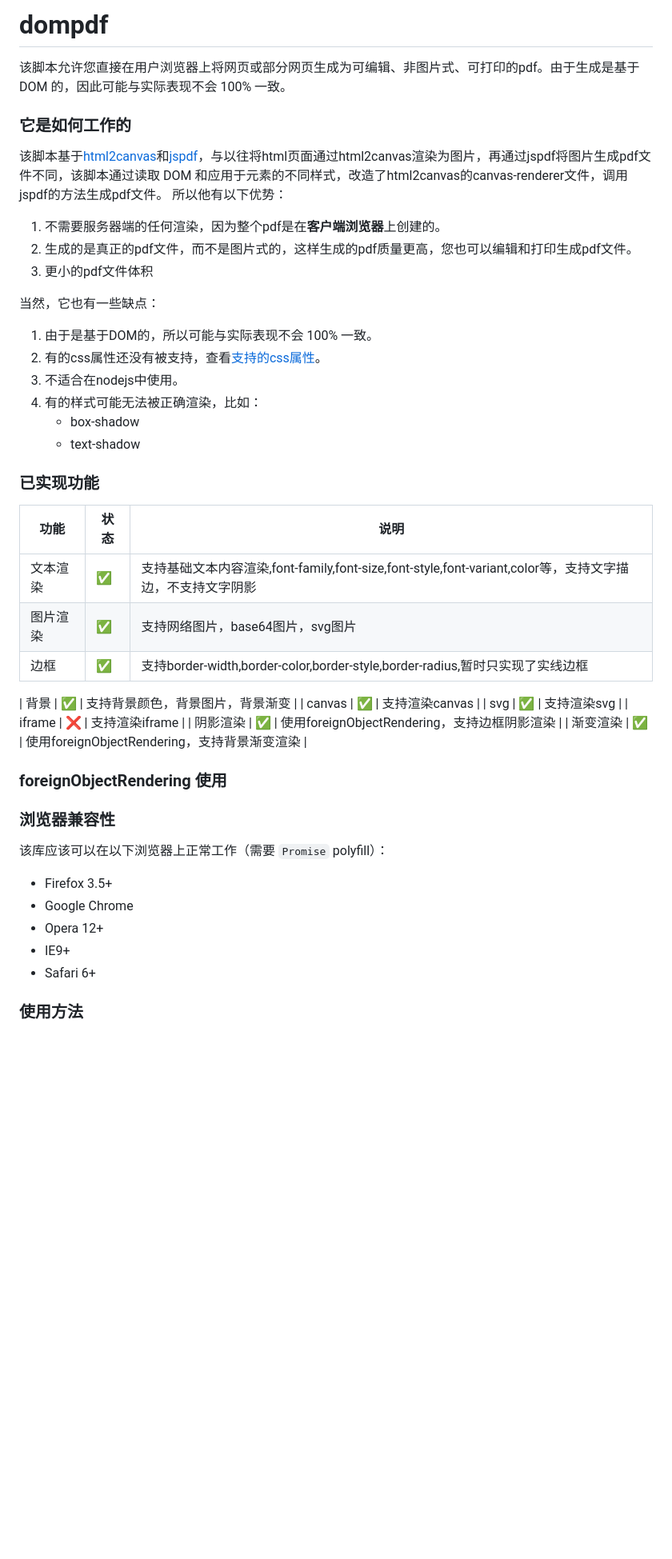
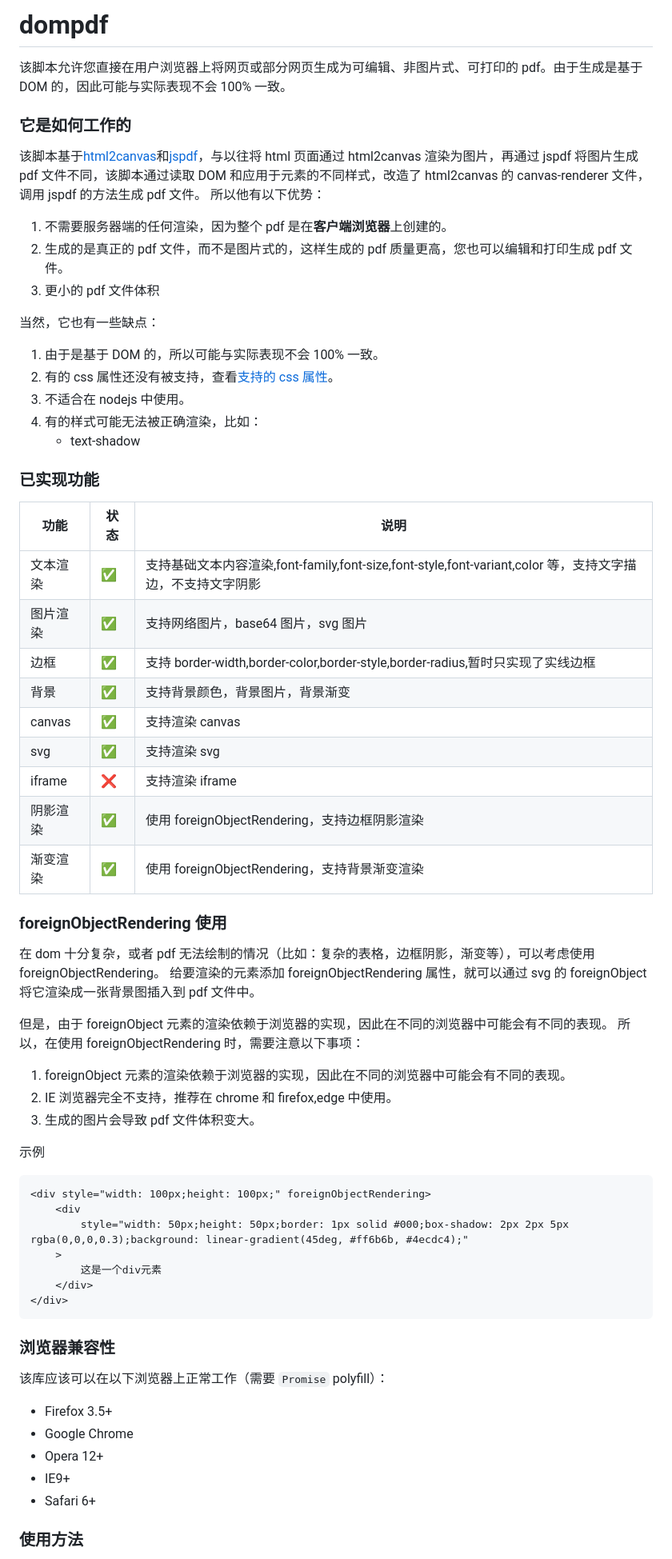
Before and after one commit to lmn1919/dompdf.js, a Markdown page: README.md, the part around the change printed below. Shown: that part at 80% size. GitHub-like rendering; blank space fills up the shorter version.

````diff
--- a/README.md
+++ b/README.md
@@ -1,5 +1,4 @@
-dompdf
-===========
+# dompdf
 
 <!-- [主页](https://html2canvas.hertzen.com) | [下载](https://github.com/niklasvh/html2canvas/releases) | [问题](https://github.com/niklasvh/html2canvas/discussions/categories/q-a)
 
@@ -8,52 +7,72 @@ dompdf
 [![NPM Downloads](https://img.shields.io/npm/dm/html2canvas.svg)](https://www.npmjs.org/package/html2canvas)
 [![NPM Version](https://img.shields.io/npm/v/html2canvas.svg)](https://www.npmjs.org/package/html2canvas) -->
 
-
-该脚本允许您直接在用户浏览器上将网页或部分网页生成为可编辑、非图片式、可打印的pdf。由于生成是基于 DOM 的，因此可能与实际表现不会 100% 一致。
+该脚本允许您直接在用户浏览器上将网页或部分网页生成为可编辑、非图片式、可打印的 pdf。由于生成是基于 DOM 的，因此可能与实际表现不会 100% 一致。
 
 ### 它是如何工作的
-该脚本基于[html2canvas](https://github.com/niklasvh/html2canvas)和[jspdf](https://github.com/MrRio/jsPDF)，与以往将html页面通过html2canvas渲染为图片，再通过jspdf将图片生成pdf文件不同，该脚本通过读取 DOM 和应用于元素的不同样式，改造了html2canvas的canvas-renderer文件，调用jspdf的方法生成pdf文件。
+
+该脚本基于[html2canvas](https://github.com/niklasvh/html2canvas)和[jspdf](https://github.com/MrRio/jsPDF)，与以往将 html 页面通过 html2canvas 渲染为图片，再通过 jspdf 将图片生成 pdf 文件不同，该脚本通过读取 DOM 和应用于元素的不同样式，改造了 html2canvas 的 canvas-renderer 文件，调用 jspdf 的方法生成 pdf 文件。
 所以他有以下优势：
-1. 不需要服务器端的任何渲染，因为整个pdf是在**客户端浏览器**上创建的。
-2. 生成的是真正的pdf文件，而不是图片式的，这样生成的pdf质量更高，您也可以编辑和打印生成pdf文件。
-3. 更小的pdf文件体积
+
+1. 不需要服务器端的任何渲染，因为整个 pdf 是在**客户端浏览器**上创建的。
+2. 生成的是真正的 pdf 文件，而不是图片式的，这样生成的 pdf 质量更高，您也可以编辑和打印生成 pdf 文件。
+3. 更小的 pdf 文件体积
 
 当然，它也有一些缺点：
-1. 由于是基于DOM的，所以可能与实际表现不会 100% 一致。
-2. 有的css属性还没有被支持，查看[支持的css属性](https://www.html2canvas.cn/html2canvas-features.html)。
-3. 不适合在nodejs中使用。
+
+1. 由于是基于 DOM 的，所以可能与实际表现不会 100% 一致。
+2. 有的 css 属性还没有被支持，查看[支持的 css 属性](https://www.html2canvas.cn/html2canvas-features.html)。
+3. 不适合在 nodejs 中使用。
 4. 有的样式可能无法被正确渲染，比如：
-    - box-shadow
     - text-shadow
 
+### 已实现功能
 
-### 已实现功能
-| 功能     | 状态     | 说明                                                                          |
-| -------- | -------- | ----------------------------------------------------------------------------- |
-| 文本渲染 | ✅        | 支持基础文本内容渲染,font-family,font-size,font-style,font-variant,color等，支持文字描边，不支持文字阴影    |
-| 图片渲染 | ✅        | 支持网络图片，base64图片，svg图片                                             |
-| 边框     | ✅        | 支持border-width,border-color,border-style,border-radius,暂时只实现了实线边框 |
-
-| 背景     | ✅        | 支持背景颜色，背景图片，背景渐变                                              |
-| canvas   | ✅        | 支持渲染canvas                                                                |
-| svg      | ✅        | 支持渲染svg                                                                   |
-| iframe   | ❌        | 支持渲染iframe                                                                |
-| 阴影渲染 | ✅      | 使用foreignObjectRendering，支持边框阴影渲染                                               |
-| 渐变渲染 | ✅        | 使用foreignObjectRendering，支持背景渐变渲染                                                              |
-
+| 功能     | 状态 | 说明                                                                                                      |
+| -------- | ---- | --------------------------------------------------------------------------------------------------------- |
+| 文本渲染 | ✅   | 支持基础文本内容渲染,font-family,font-size,font-style,font-variant,color 等，支持文字描边，不支持文字阴影 |
+| 图片渲染 | ✅   | 支持网络图片，base64 图片，svg 图片                                                                       |
+| 边框     | ✅   | 支持 border-width,border-color,border-style,border-radius,暂时只实现了实线边框                            |
+| 背景     | ✅   | 支持背景颜色，背景图片，背景渐变                                                                          |
+| canvas   | ✅   | 支持渲染 canvas                                                                                           |
+| svg      | ✅   | 支持渲染 svg                                                                                              |
+| iframe   | ❌   | 支持渲染 iframe                                                                                           |
+| 阴影渲染 | ✅   | 使用 foreignObjectRendering，支持边框阴影渲染                                                             |
+| 渐变渲染 | ✅   | 使用 foreignObjectRendering，支持背景渐变渲染                                                             |
 
 ### foreignObjectRendering 使用
 
+在 dom 十分复杂，或者 pdf 无法绘制的情况（比如：复杂的表格，边框阴影，渐变等），可以考虑使用 foreignObjectRendering。
+给要渲染的元素添加 foreignObjectRendering 属性，就可以通过 svg 的 foreignObject 将它渲染成一张背景图插入到 pdf 文件中。
+
+但是，由于 foreignObject 元素的渲染依赖于浏览器的实现，因此在不同的浏览器中可能会有不同的表现。
+所以，在使用 foreignObjectRendering 时，需要注意以下事项：
+
+1. foreignObject 元素的渲染依赖于浏览器的实现，因此在不同的浏览器中可能会有不同的表现。
+2. IE 浏览器完全不支持，推荐在 chrome 和 firefox,edge 中使用。
+3. 生成的图片会导致 pdf 文件体积变大。
+
+示例
+
+```html
+<div style="width: 100px;height: 100px;" foreignObjectRendering>
+    <div
+        style="width: 50px;height: 50px;border: 1px solid #000;box-shadow: 2px 2px 5px rgba(0,0,0,0.3);background: linear-gradient(45deg, #ff6b6b, #4ecdc4);"
+    >
+        这是一个div元素
+    </div>
+</div>
+```
 
 ### 浏览器兼容性
 
 该库应该可以在以下浏览器上正常工作（需要 `Promise` polyfill）：
 
-* Firefox 3.5+
-* Google Chrome
-* Opera 12+
-* IE9+
-* Safari 6+
+-   Firefox 3.5+
+-   Google Chrome
+-   Opera 12+
+-   IE9+
+-   Safari 6+
 
 ### 使用方法
 
````
Also changed, not shown: other parts of README.md (+47 -17 lines).
